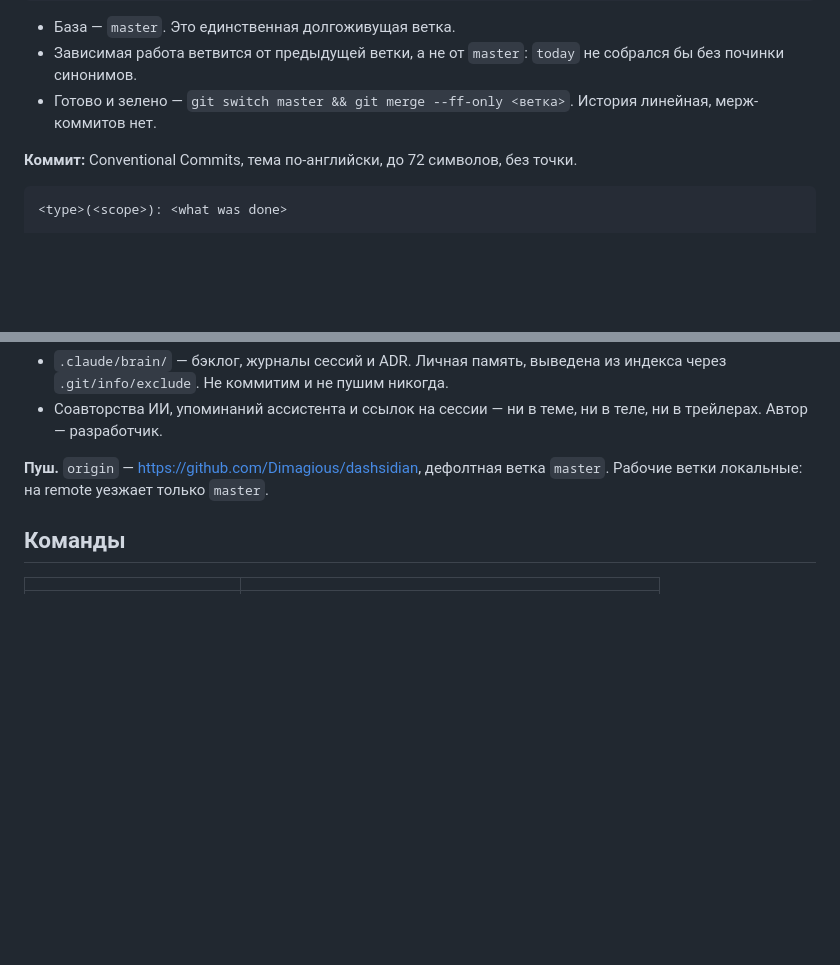
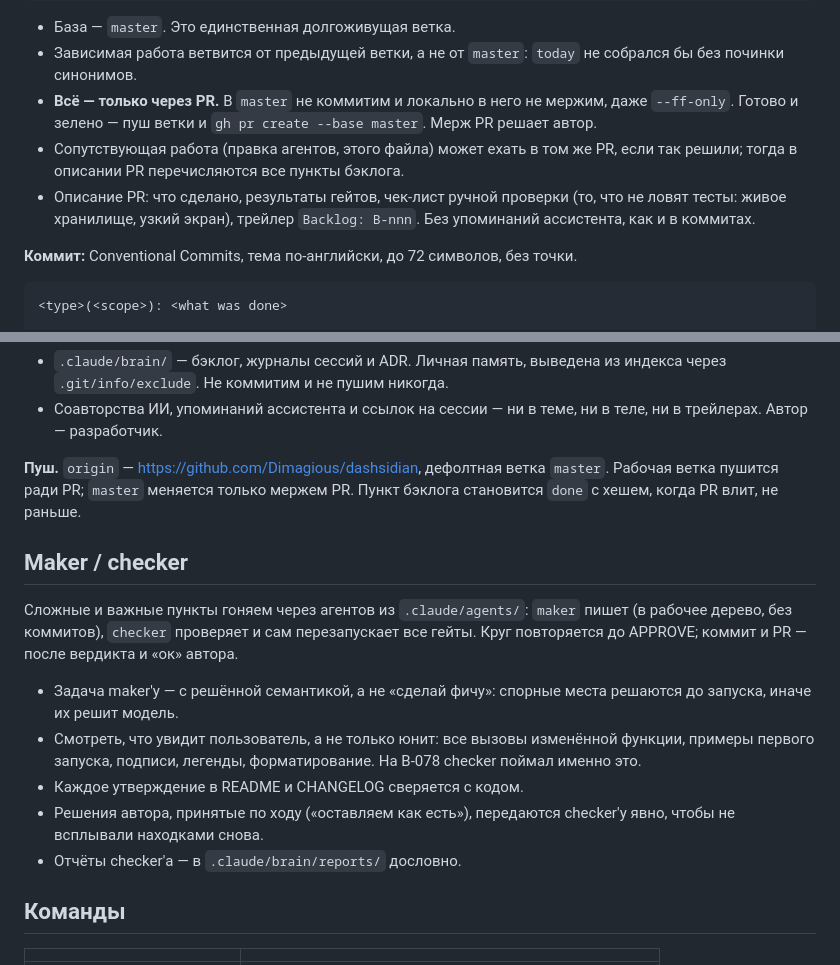
Before and after one commit to Dimagious/dashsidian, a Markdown page: CLAUDE.md, 2 parts joined by grey strips. Rendered like a GitHub page; blank space fills up the shorter version.

Commit message:
docs(git): changes land through a pull request, maker/checker written down
The branch rules still described a local --ff-only merge into master and
work branches that never leave the machine. From now on master changes
only by merging a PR; the work branch is pushed for it, and a backlog
item is done once the PR is merged.

The maker/checker loop gets its own section with what B-078 showed: hand
the maker settled semantics, judge what the user sees through every
caller, hold README and CHANGELOG claims to the code, and pass the
owner's decisions to the checker so they do not come back as findings.

Backlog: B-086

```diff
--- a/CLAUDE.md
+++ b/CLAUDE.md
@@ -146,8 +146,14 @@ ui/b-004-periodic-folder-settings
 - База — `master`. Это единственная долгоживущая ветка.
 - Зависимая работа ветвится от предыдущей ветки, а не от `master`: `today`
   не собрался бы без починки синонимов.
-- Готово и зелено — `git switch master && git merge --ff-only <ветка>`.
-  История линейная, мерж-коммитов нет.
+- **Всё — только через PR.** В `master` не коммитим и локально в него не
+  мержим, даже `--ff-only`. Готово и зелено — пуш ветки и
+  `gh pr create --base master`. Мерж PR решает автор.
+- Сопутствующая работа (правка агентов, этого файла) может ехать в том же
+  PR, если так решили; тогда в описании PR перечисляются все пункты бэклога.
+- Описание PR: что сделано, результаты гейтов, чек-лист ручной проверки
+  (то, что не ловят тесты: живое хранилище, узкий экран), трейлер
+  `Backlog: B-nnn`. Без упоминаний ассистента, как и в коммитах.
 
 **Коммит:** Conventional Commits, тема по-английски, до 72 символов, без точки.
 
@@ -171,7 +177,25 @@ Backlog: B-003
   ни в теле, ни в трейлерах. Автор — разработчик.
 
 **Пуш.** `origin` — https://github.com/Dimagious/dashsidian, дефолтная ветка
-`master`. Рабочие ветки локальные: на remote уезжает только `master`.
+`master`. Рабочая ветка пушится ради PR; `master` меняется только мержем PR.
+Пункт бэклога становится `done` с хешем, когда PR влит, не раньше.
+
+## Maker / checker
+
+Сложные и важные пункты гоняем через агентов из `.claude/agents/`:
+`maker` пишет (в рабочее дерево, без коммитов), `checker` проверяет и сам
+перезапускает все гейты. Круг повторяется до APPROVE; коммит и PR — после
+вердикта и «ок» автора.
+
+- Задача maker'у — с решённой семантикой, а не «сделай фичу»: спорные
+  места решаются до запуска, иначе их решит модель.
+- Смотреть, что увидит пользователь, а не только юнит: все вызовы
+  изменённой функции, примеры первого запуска, подписи, легенды,
+  форматирование. На B-078 checker поймал именно это.
+- Каждое утверждение в README и CHANGELOG сверяется с кодом.
+- Решения автора, принятые по ходу («оставляем как есть»), передаются
+  checker'у явно, чтобы не всплывали находками снова.
+- Отчёты checker'а — в `.claude/brain/reports/` дословно.
 
 ## Команды
 
```
